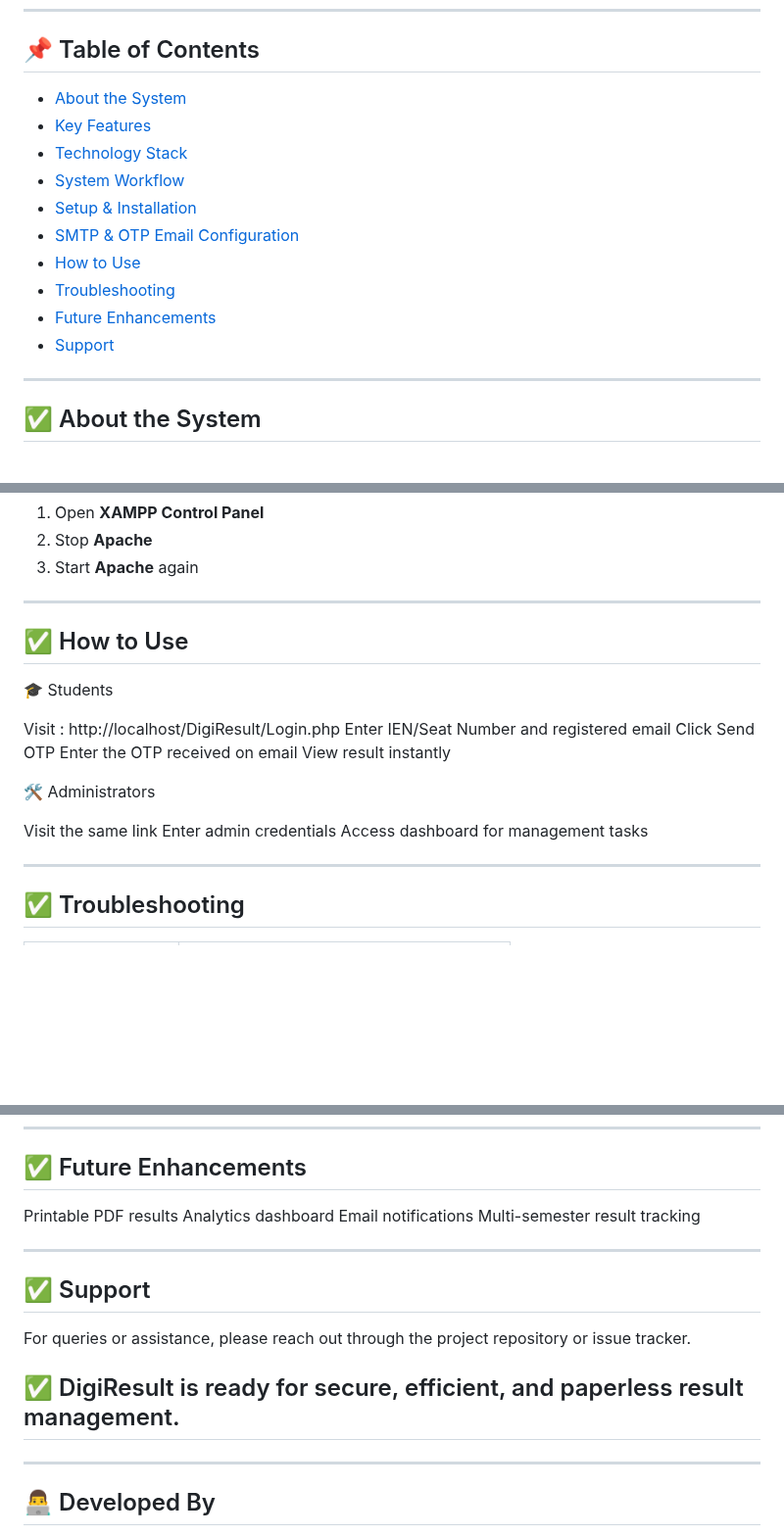
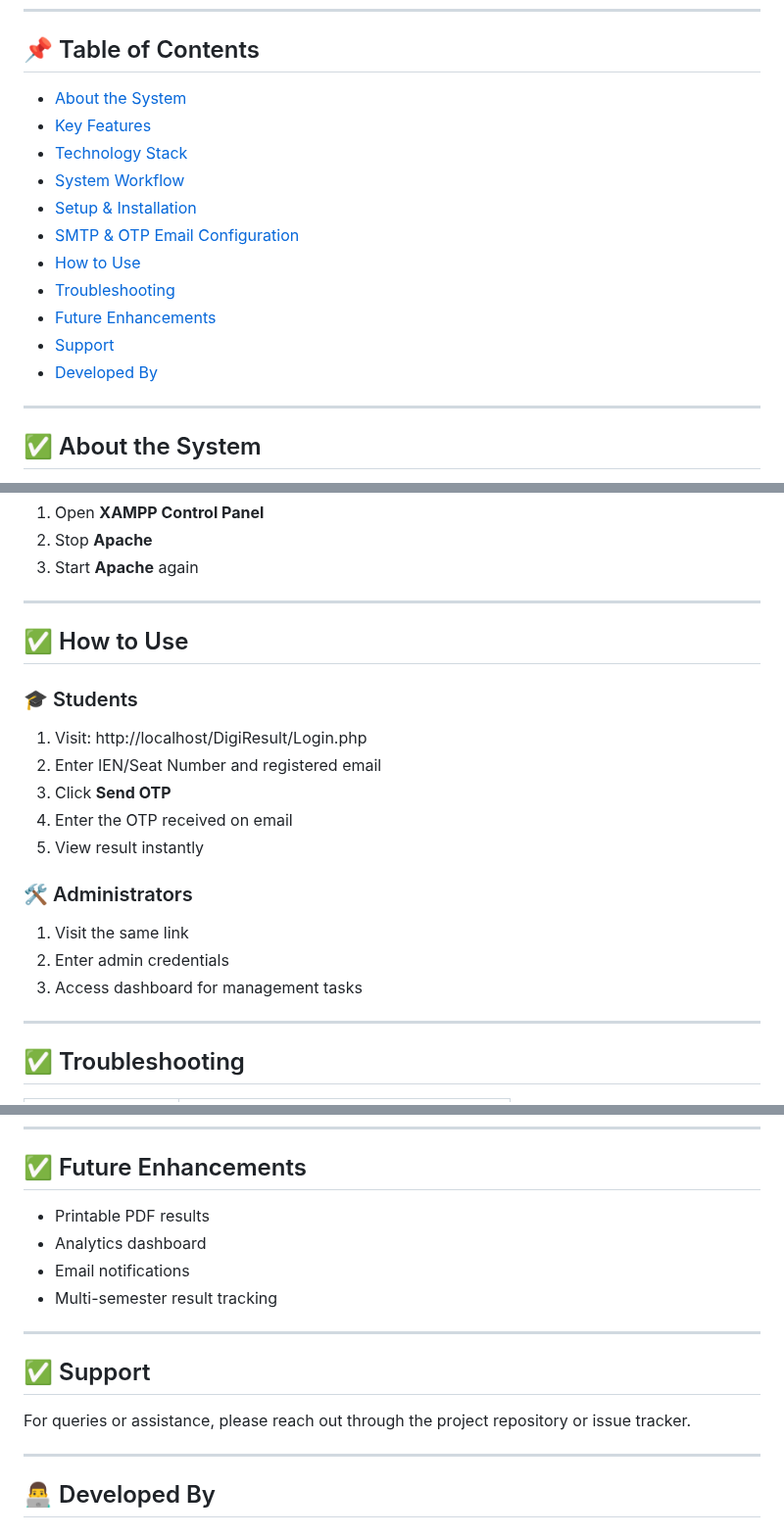
Before and after one commit to Varun311004/DigiResult, a Markdown page: README.md, 3 parts joined by grey strips. Shown at 98% size. Drawn GitHub-style; blank space fills up the shorter version.

Commit message:
minor change in README.md

```diff
--- a/README.md
+++ b/README.md
@@ -5,16 +5,17 @@ DigiResult is a secure and efficient web-based platform designed to simplify aca
 ---
 
 ## 📌 Table of Contents
-- [About the System](#about-the-system)
-- [Key Features](#key-features)
-- [Technology Stack](#technology-stack)
-- [System Workflow](#system-workflow)
-- [Setup & Installation](#setup--installation)
-- [SMTP & OTP Email Configuration](#smtp--otp-email-configuration)
-- [How to Use](#how-to-use)
-- [Troubleshooting](#troubleshooting)
-- [Future Enhancements](#future-enhancements)
-- [Support](#support)
+- [About the System](#-about-the-system)
+- [Key Features](#-key-features)
+- [Technology Stack](#-technology-stack)
+- [System Workflow](#-system-workflow)
+- [Setup & Installation](#-setup--installation)
+- [SMTP & OTP Email Configuration](#-smtp--otp-email-configuration)
+- [How to Use](#-how-to-use)
+- [Troubleshooting](#-troubleshooting)
+- [Future Enhancements](#-future-enhancements)
+- [Support](#-support)
+- [Developed By](#-developed-by)
 
 ---
 
@@ -144,21 +144,19 @@ To enable OTP delivery via email, follow these steps:
 
 ---
 
-##  ✅ How to Use
+## ✅ How to Use
 
-🎓 Students
+### 🎓 Students
+1. Visit: http://localhost/DigiResult/Login.php
+2. Enter IEN/Seat Number and registered email
+3. Click **Send OTP**
+4. Enter the OTP received on email
+5. View result instantly
 
-  Visit : http://localhost/DigiResult/Login.php
-  Enter IEN/Seat Number and registered email
-  Click Send OTP
-  Enter the OTP received on email
-  View result instantly
-
-🛠 Administrators
-
-  Visit the same link
-  Enter admin credentials
-  Access dashboard for management tasks
+### 🛠 Administrators
+1. Visit the same link
+2. Enter admin credentials
+3. Access dashboard for management tasks
 
 ---
 
@@ -173,10 +171,10 @@ To enable OTP delivery via email, follow these steps:
 
 ## ✅ Future Enhancements
 
-  Printable PDF results
-  Analytics dashboard
-  Email notifications
-  Multi-semester result tracking
+- Printable PDF results
+- Analytics dashboard
+- Email notifications
+- Multi-semester result tracking
 
 ---
 
@@ -184,8 +182,6 @@ To enable OTP delivery via email, follow these steps:
 
 For queries or assistance, please reach out through the project repository or issue tracker.
 
-## ✅ DigiResult is ready for secure, efficient, and paperless result management.
-
 ---
 
 ## 👨‍💻 Developed By
```
Also changed, not shown: other parts of README.md (+0 -1 lines).
